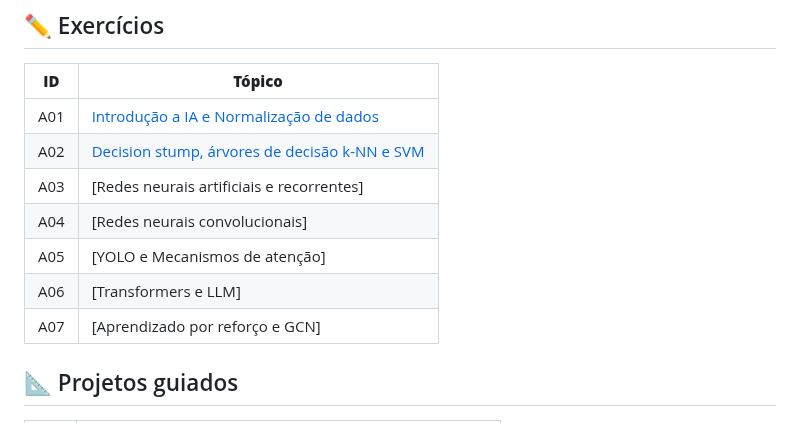
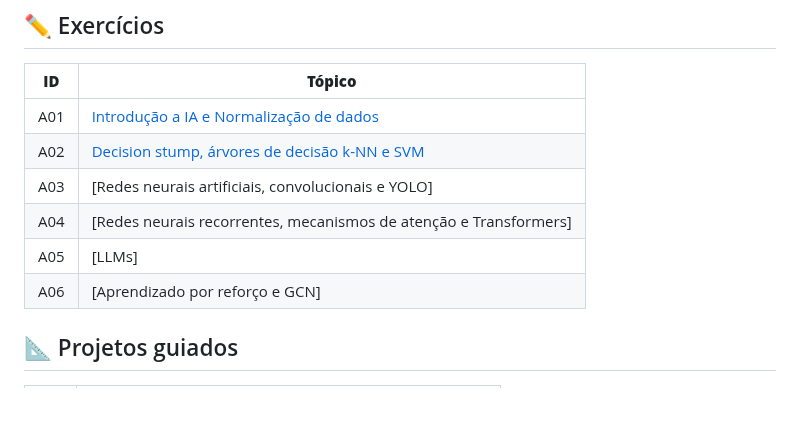
Before and after one commit to lasseufpa/ic, a Markdown page: README.md, the part around the change. Drawn GitHub-style.

Commit message:
chore: update README.md

```diff
--- a/README.md
+++ b/README.md
@@ -74,11 +74,10 @@ Tools, and Techniques to Build Intelligent Systems, 2nd Edition, 2019.
 |---|---|
 |A01|[Introdução a IA e Normalização de dados](https://github.com/lasseufpa/ic/blob/main/exercicios/IC_atividade_1.pdf)|
 |A02|[Decision stump, árvores de decisão k-NN e SVM](https://github.com/lasseufpa/ic/blob/main/exercicios/IC_atividade_2.pdf)|
-|A03|[Redes neurais artificiais e recorrentes]|
-|A04|[Redes neurais convolucionais]|
-|A05|[YOLO e Mecanismos de atenção]|
-|A06|[Transformers e LLM]|
-|A07|[Aprendizado por reforço e GCN]|
+|A03|[Redes neurais artificiais, convolucionais e YOLO]|
+|A04|[Redes neurais recorrentes, mecanismos de atenção e Transformers]|
+|A05|[LLMs]|
+|A06|[Aprendizado por reforço e GCN]|
 
 ## :triangular_ruler: Projetos guiados
 
```
